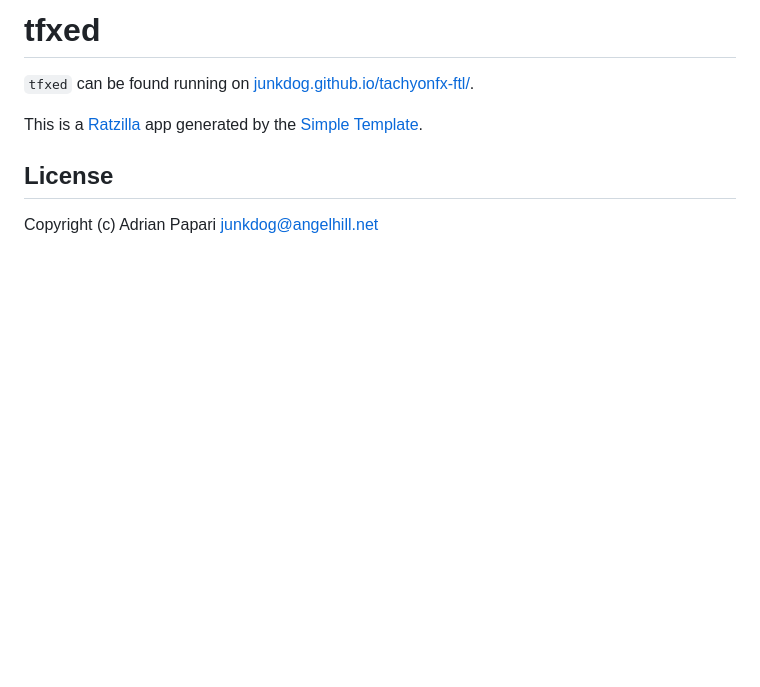
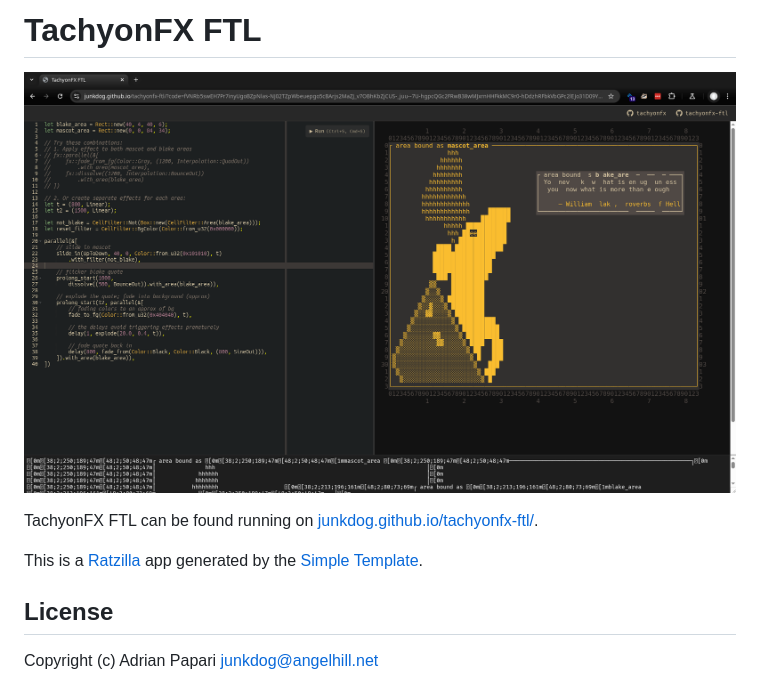
Before and after one commit to junkdog/tfxed, a Markdown page: README.md, the part around the change. Rendered like a GitHub page; pictures changed too: screenshot.png (added); blank space fills up the shorter version.

Commit message:
add screenshot

```diff
--- a/README.md
+++ b/README.md
@@ -1,6 +1,8 @@
-# tfxed
+# TachyonFX FTL
 
-`tfxed` can be found running on [junkdog.github.io/tachyonfx-ftl/](https://junkdog.github.io/tachyonfx-ftl/).
+![screenshots](screenshot.png)
+
+TachyonFX FTL can be found running on [junkdog.github.io/tachyonfx-ftl/](https://junkdog.github.io/tachyonfx-ftl/).
 
 This is a [Ratzilla] app generated by the [Simple Template].
 
```
